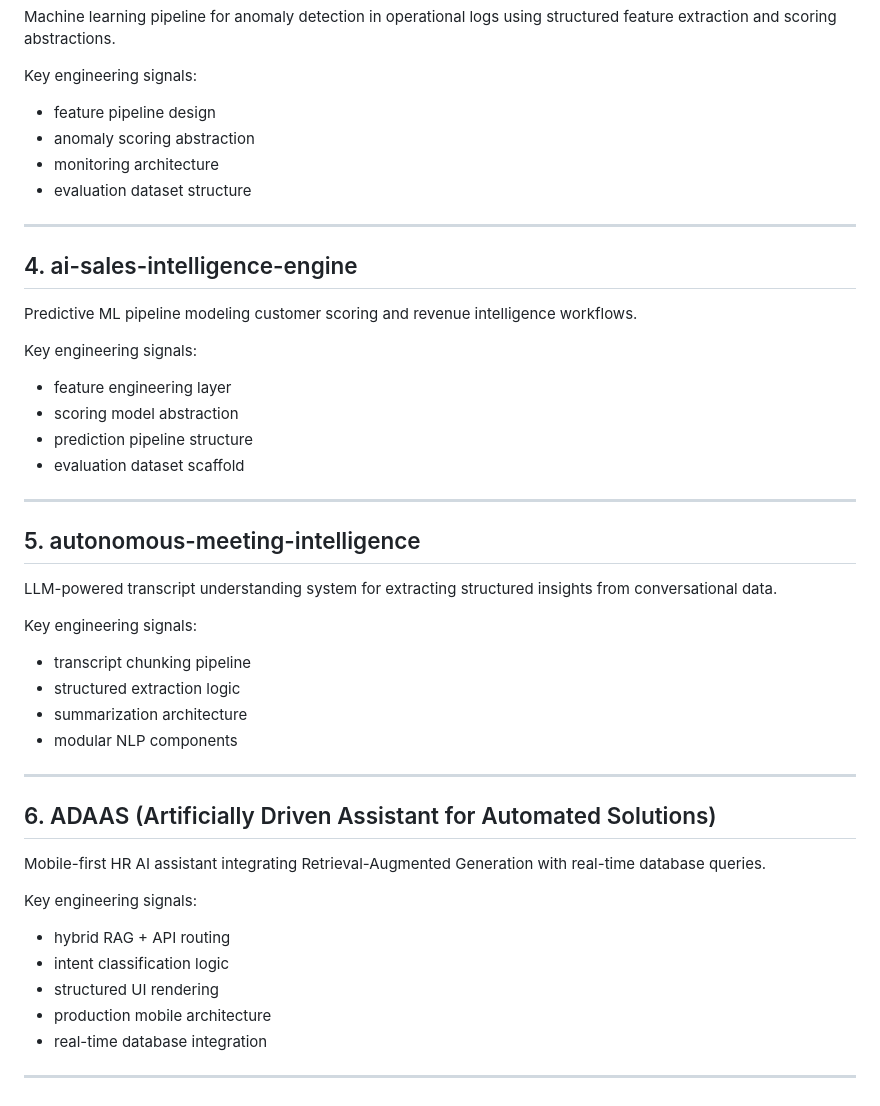
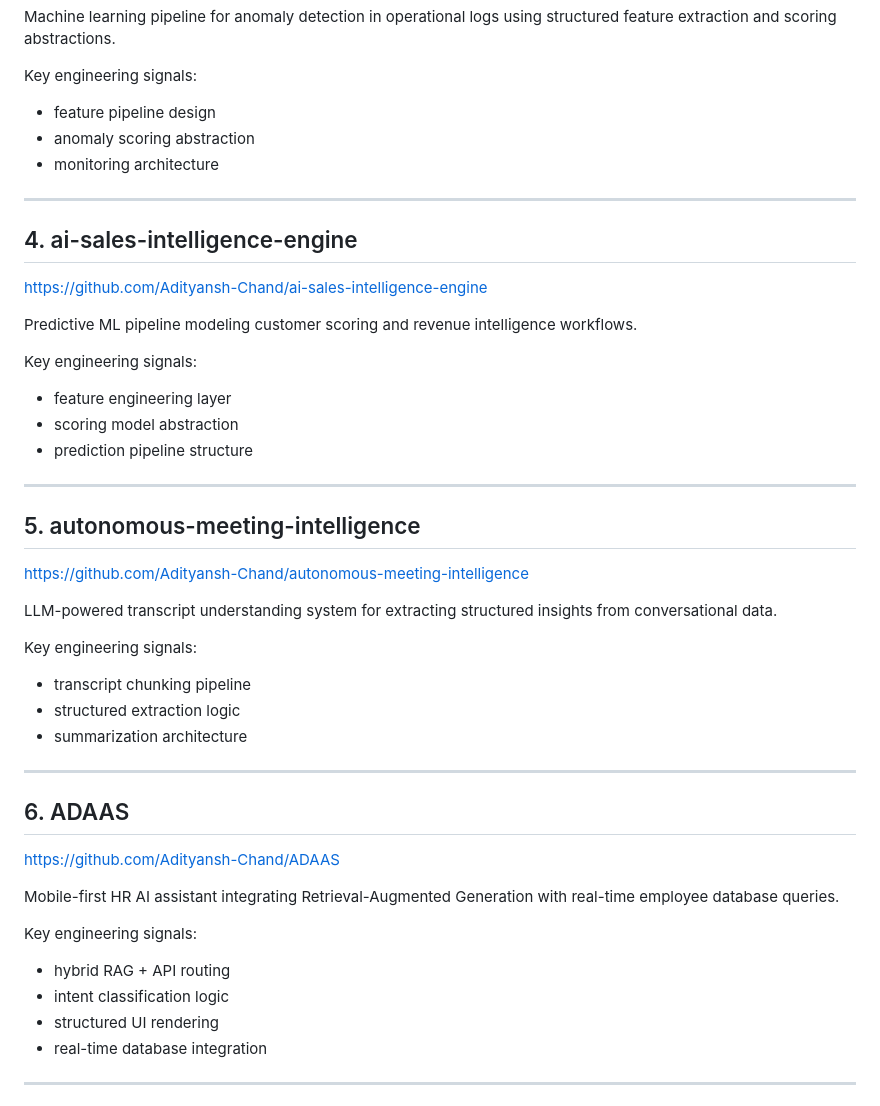
Before and after one commit to Adityansh-Chand/ai-engineering-portfolio, a Markdown page: README.md, the part around one of its changes. GitHub-like rendering.

```diff
--- a/README.md
+++ b/README.md
@@ -89,11 +97,13 @@ Key engineering signals:
 - feature pipeline design
 - anomaly scoring abstraction
 - monitoring architecture
-- evaluation dataset structure
+
 
 ---
 
 ## 4. ai-sales-intelligence-engine
+https://github.com/Adityansh-Chand/ai-sales-intelligence-engine
+
 Predictive ML pipeline modeling customer scoring and revenue intelligence workflows.
 
 Key engineering signals:
@@ -101,11 +111,13 @@ Key engineering signals:
 - feature engineering layer
 - scoring model abstraction
 - prediction pipeline structure
-- evaluation dataset scaffold
+
 
 ---
 
 ## 5. autonomous-meeting-intelligence
+https://github.com/Adityansh-Chand/autonomous-meeting-intelligence
+
 LLM-powered transcript understanding system for extracting structured insights from conversational data.
 
 Key engineering signals:
@@ -113,19 +125,20 @@ Key engineering signals:
 - transcript chunking pipeline
 - structured extraction logic
 - summarization architecture
-- modular NLP components
+
 
 ---
 
-## 6. ADAAS (Artificially Driven Assistant for Automated Solutions)
-Mobile-first HR AI assistant integrating Retrieval-Augmented Generation with real-time database queries.
+## 6. ADAAS
+https://github.com/Adityansh-Chand/ADAAS
+
+Mobile-first HR AI assistant integrating Retrieval-Augmented Generation with real-time employee database queries.
 
 Key engineering signals:
 
 - hybrid RAG + API routing
 - intent classification logic
 - structured UI rendering
-- production mobile architecture
 - real-time database integration
 
 ---
```
Also changed, not shown: other parts of README.md (+19 -11 lines).
